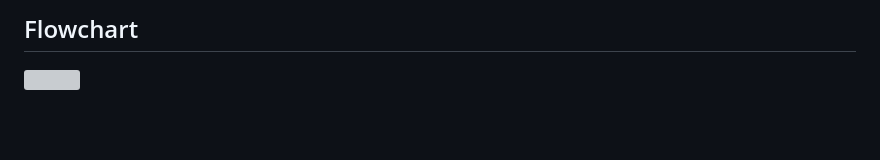
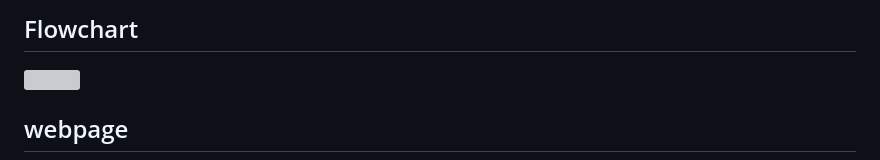
Before and after one commit to yuva19102003/serverless-web-app, a Markdown page: README.md, the part around the change. Rendered like a GitHub page; blank space fills up the shorter version; grey boxes are pictures that could not be loaded.

```diff
--- a/README.md
+++ b/README.md
@@ -10,6 +10,8 @@
 ## Flowchart
 
 <img src="https://github.com/yuva19102003/serverless-web-app/blob/master/flowchart.drawio.svg">
+
+## webpage
 
 <img src="https://github.com/yuva19102003/serverless-web-app/blob/master/screenshots/webpage.png">
 
```
